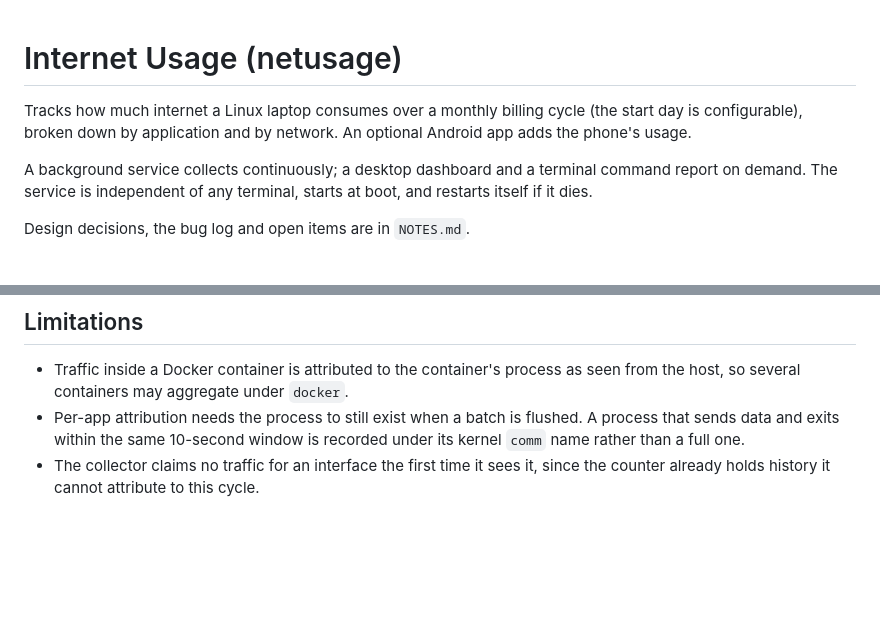
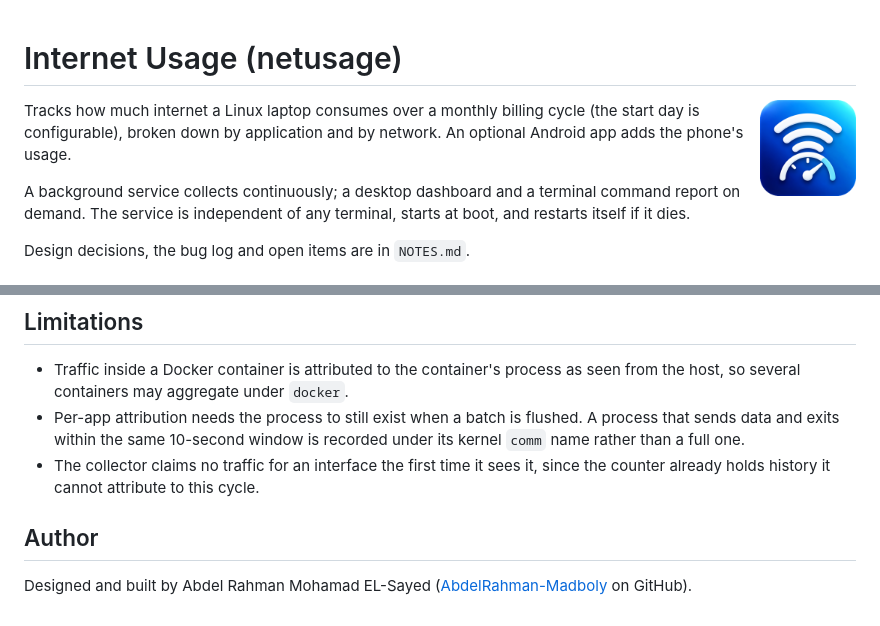
Before and after one commit to AbdelRahman-Madboly/netusage, a Markdown page: README.md, 2 parts joined by grey strips. Rendered like a GitHub page; pictures changed too: docs/readme-icon.png (added); blank space fills up the shorter version.

Commit message:
docs: README icon, pictures, hardware and author sections in the shared layout

```diff
--- a/README.md
+++ b/README.md
@@ -1,4 +1,6 @@
 # Internet Usage (netusage)
+
+<img src="docs/readme-icon.png" width="96" align="right" alt="Internet Usage (netusage) icon">
 
 Tracks how much internet a Linux laptop consumes over a monthly billing cycle
 (the start day is configurable), broken down by application and by network.
@@ -371,3 +373,7 @@ MIT, see [LICENSE](LICENSE).
   window is recorded under its kernel `comm` name rather than a full one.
 - The collector claims no traffic for an interface the first time it sees it,
   since the counter already holds history it cannot attribute to this cycle.
+
+## Author
+
+Designed and built by Abdel Rahman Mohamad EL-Sayed ([AbdelRahman-Madboly](https://github.com/AbdelRahman-Madboly) on GitHub).
```
